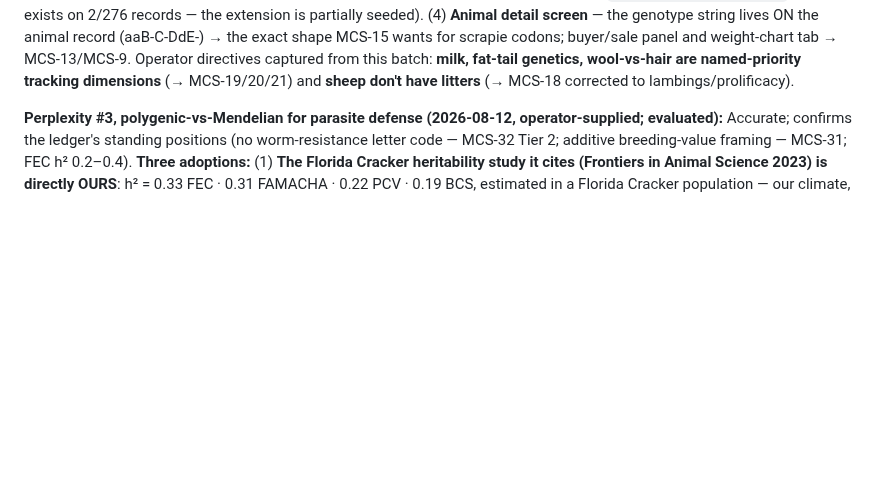
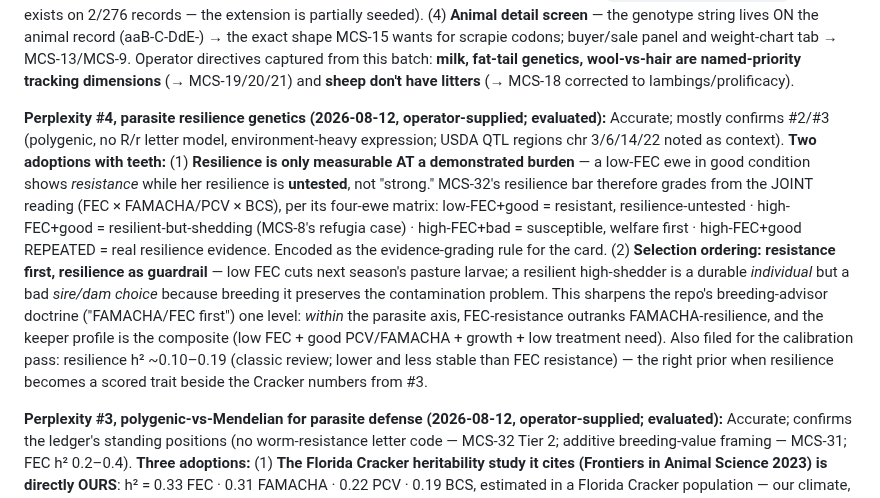
Before and after one commit to jsschrstrcks1/manateecreeksheep, a Markdown page: docs/UPGRADE-LEDGER.md, the part around the change. Rendered like a GitHub page; blank space fills up the shorter version.

Commit message:
ledger: Perplexity #4 evaluated — burden-conditioned resilience grading + resistance-first ordering
Two adoptions: (1) resilience is only measurable AT a demonstrated
burden — low-FEC+good-condition shows resistance with resilience
UNTESTED; MCS-32 resilience bar grades from the joint FEC x FAMACHA/PCV
x BCS reading per the four-ewe matrix. (2) Selection ordering:
resistance first, resilience as guardrail — a resilient high-shedder is
a durable individual but a bad breeding choice; sharpens breeding-
advisor's 'FAMACHA/FEC first' one level. Resilience h2 ~0.10-0.19 filed
for the calibration pass.

[no-reasoning]

Co-Authored-By: Claude Opus 5 <noreply@anthropic.com>
Claude-Session: https://claude.ai/code/session_014QbQkoaKz6YrMxCyGsSgxY

```diff
--- a/docs/UPGRADE-LEDGER.md
+++ b/docs/UPGRADE-LEDGER.md
@@ -112,6 +112,23 @@ already exists on 2/276 records — the extension is partially seeded). (4) **An
 scrapie codons; buyer/sale panel and weight-chart tab → MCS-13/MCS-9. Operator directives captured
 from this batch: **milk, fat-tail genetics, wool-vs-hair are named-priority tracking dimensions**
 (→ MCS-19/20/21) and **sheep don't have litters** (→ MCS-18 corrected to lambings/prolificacy).
+
+**Perplexity #4, parasite resilience genetics (2026-08-12, operator-supplied; evaluated):**
+Accurate; mostly confirms #2/#3 (polygenic, no R/r letter model, environment-heavy expression;
+USDA QTL regions chr 3/6/14/22 noted as context). **Two adoptions with teeth:** (1) **Resilience
+is only measurable AT a demonstrated burden** — a low-FEC ewe in good condition shows *resistance*
+while her resilience is **untested**, not "strong." MCS-32's resilience bar therefore grades from
+the JOINT reading (FEC × FAMACHA/PCV × BCS), per its four-ewe matrix: low-FEC+good = resistant,
+resilience-untested · high-FEC+good = resilient-but-shedding (MCS-8's refugia case) · high-FEC+bad
+= susceptible, welfare first · high-FEC+good REPEATED = real resilience evidence. Encoded as the
+evidence-grading rule for the card. (2) **Selection ordering: resistance first, resilience as
+guardrail** — low FEC cuts next season's pasture larvae; a resilient high-shedder is a durable
+*individual* but a bad *sire/dam choice* because breeding it preserves the contamination problem.
+This sharpens the repo's breeding-advisor doctrine ("FAMACHA/FEC first") one level: *within* the
+parasite axis, FEC-resistance outranks FAMACHA-resilience, and the keeper profile is the composite
+(low FEC + good PCV/FAMACHA + growth + low treatment need). Also filed for the calibration pass:
+resilience h² ~0.10–0.19 (classic review; lower and less stable than FEC resistance) — the right
+prior when resilience becomes a scored trait beside the Cracker numbers from #3.
 
 **Perplexity #3, polygenic-vs-Mendelian for parasite defense (2026-08-12, operator-supplied;
 evaluated):** Accurate; confirms the ledger's standing positions (no worm-resistance letter code —
```
